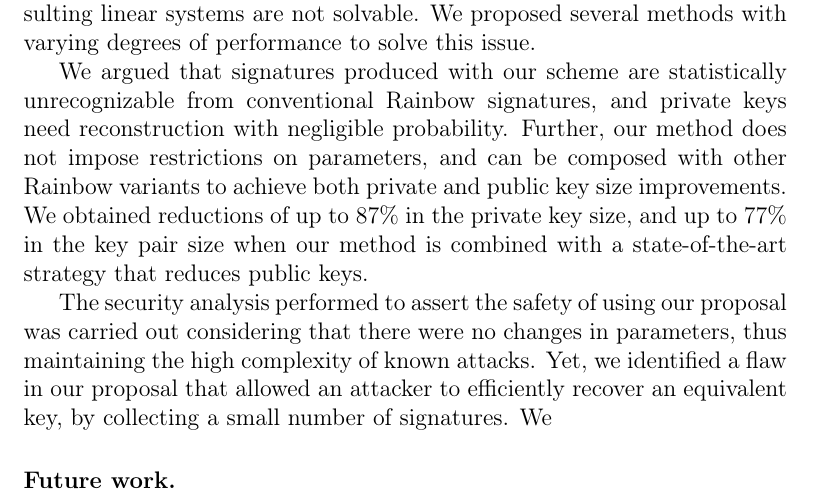
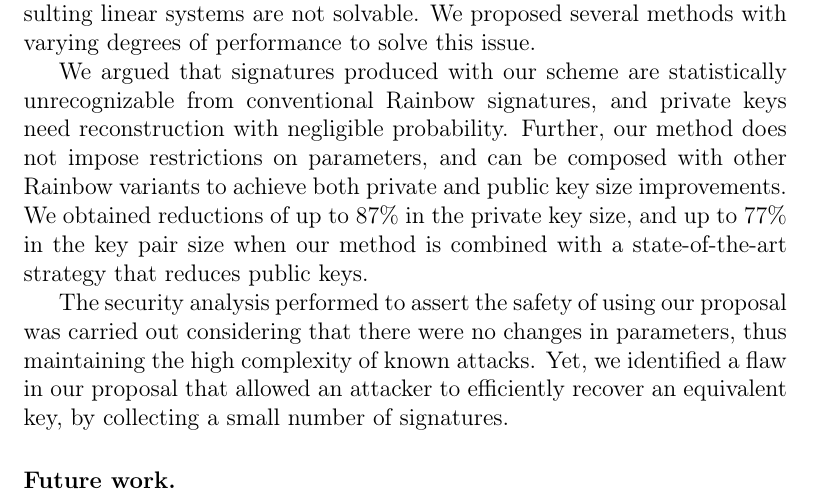
Before and after one commit to zambonin/msc, a LaTeX thesis (main.tex): part of page 63 of 70, cut so that both start at the same text. Compiled offline with pdfLaTeX.

Commit message:
overleaf_to_git: update main.tex from r15351 to r15352

```diff
--- a/main.tex
+++ b/main.tex
@@ -1522,7 +1522,7 @@ To this effect, we introduced a variant of the Rainbow signature scheme that doe
 
 We argued that signatures produced with our scheme are statistically unrecognizable from conventional Rainbow signatures, and private keys need reconstruction with negligible probability. Further, our method does not impose restrictions on parameters, and can be composed with other Rainbow variants to achieve both private and public key size improvements. We obtained reductions of up to $87\%$ in the private key size, and up to $77\%$ in the key pair size when our method is combined with a state-of-the-art strategy that reduces public keys.
 
-The security analysis performed to assert the safety of using our proposal was carried out considering that there were no changes in parameters, thus maintaining the high complexity of known attacks. Yet, we identified a flaw in our proposal that allowed an attacker to efficiently recover an equivalent key, by collecting a small number of signatures. We
+The security analysis performed to assert the safety of using our proposal was carried out considering that there were no changes in parameters, thus maintaining the high complexity of known attacks. Yet, we identified a flaw in our proposal that allowed an attacker to efficiently recover an equivalent key, by collecting a small number of signatures.
 
 \subsubsection{Future work.}
 
```
